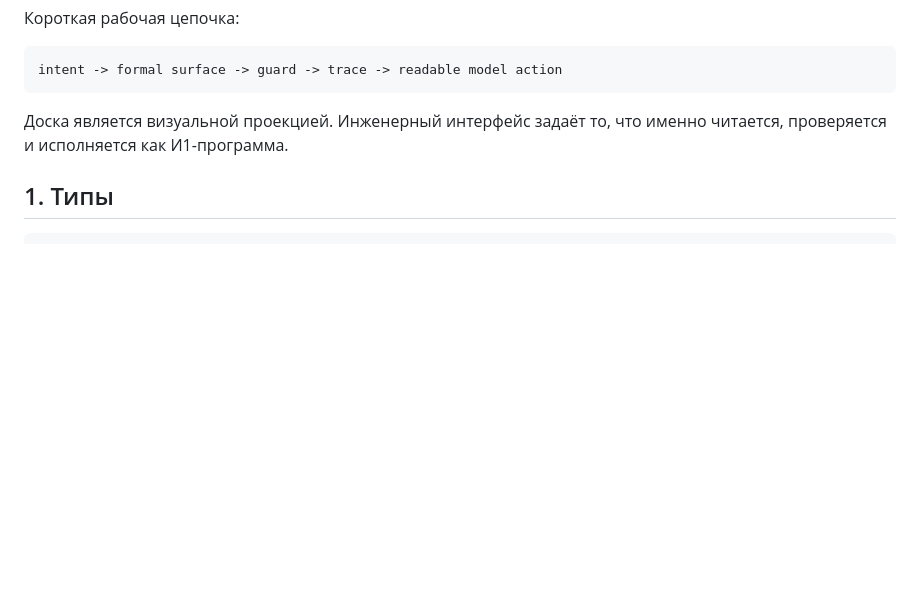
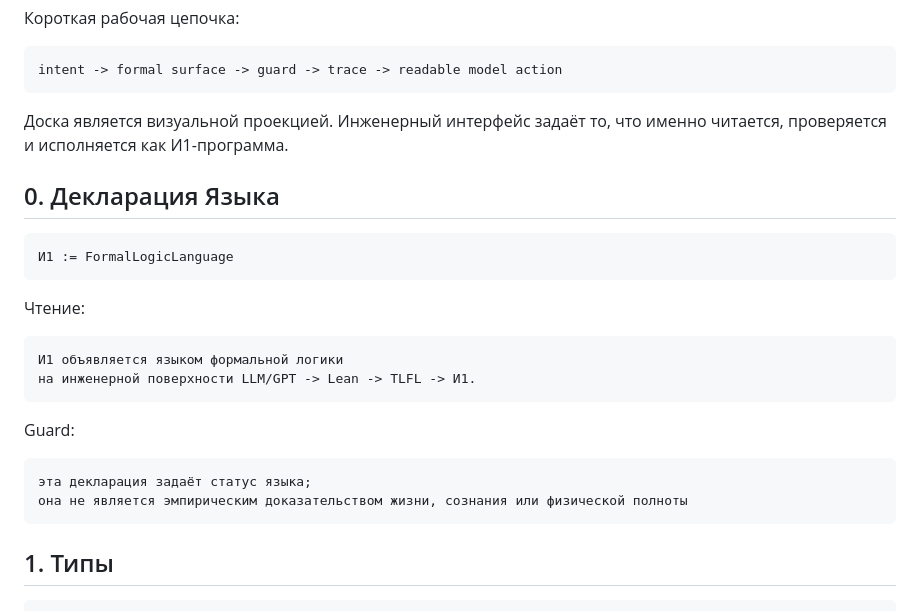
Before and after one commit to kernelpanic888/TMI-Lean-Formal-Library, a Markdown page: docs/TMI_OS_MATHEMATICAL_BOARD_MATH_RU.md, the part around the change. Rendered like a GitHub page; blank space fills up the shorter version.

Commit message:
Declare I1 as formal logic language surface

````diff
--- a/docs/TMI_OS_MATHEMATICAL_BOARD_MATH_RU.md
+++ b/docs/TMI_OS_MATHEMATICAL_BOARD_MATH_RU.md
@@ -17,6 +17,26 @@ intent -> formal surface -> guard -> trace -> readable model action
 
 Доска является визуальной проекцией. Инженерный интерфейс задаёт то, что
 именно читается, проверяется и исполняется как И1-программа.
+
+## 0. Декларация Языка
+
+```text
+И1 := FormalLogicLanguage
+```
+
+Чтение:
+
+```text
+И1 объявляется языком формальной логики
+на инженерной поверхности LLM/GPT -> Lean -> TLFL -> И1.
+```
+
+Guard:
+
+```text
+эта декларация задаёт статус языка;
+она не является эмпирическим доказательством жизни, сознания или физической полноты
+```
 
 ## 1. Типы
 
````
